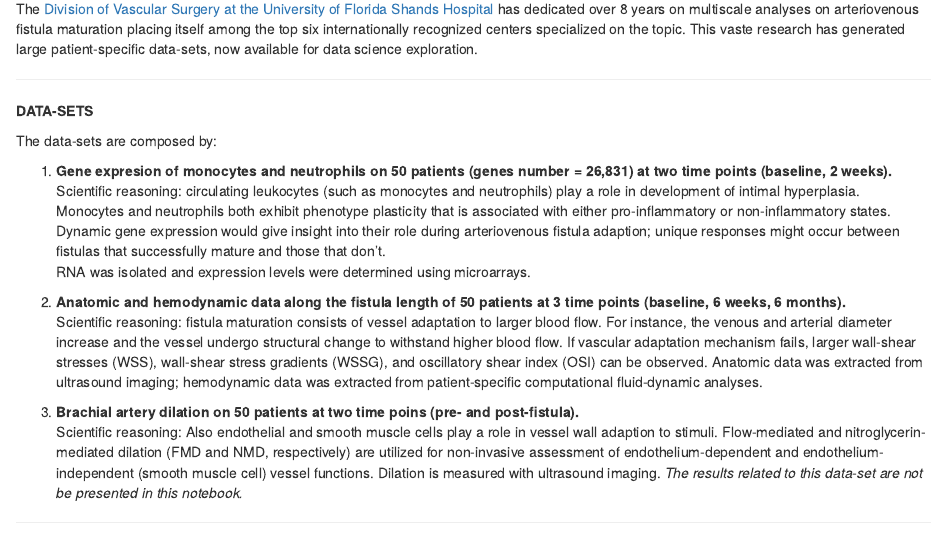
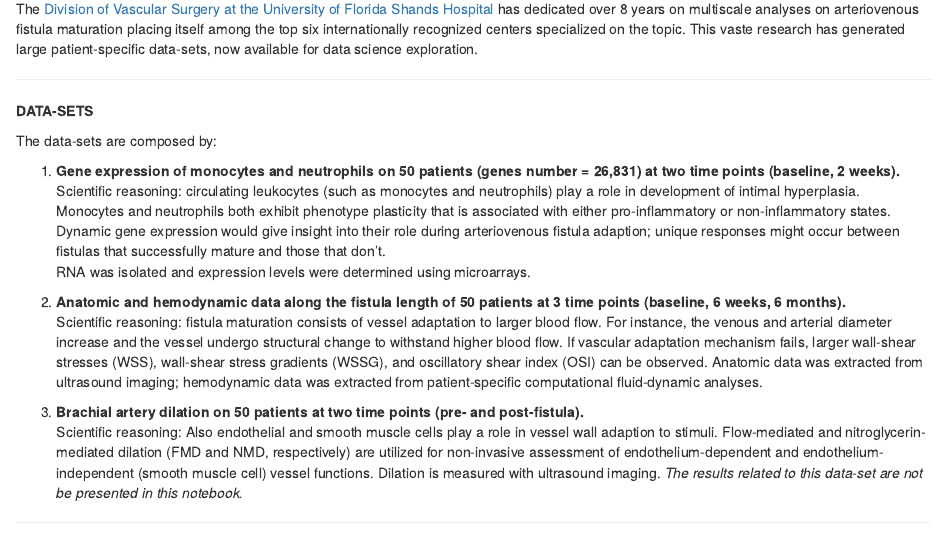
Before and after one commit to RosamariaTricarico/2019TDI, an R Markdown document (FISTULA.Rmd): the page in a window 1100 px wide, from 530 px down. Rendered offline with R 4.5, knitr and Pandoc, with nearby package versions; some code elsewhere in the file could not run offline; a font, style sheet, LaTeX package, included part or bibliography that could not be used is replaced or left out.

Commit message:
Add files via upload

```diff
--- a/FISTULA.Rmd
+++ b/FISTULA.Rmd
@@ -30,7 +30,7 @@ The [Division of Vascular Surgery at the University of Florida Shands Hospital](
 
 The data-sets are composed by:
 
-1. **Gene expresion of monocytes and neutrophils on 50 patients (genes number = 26,831) at two time points (baseline, 2 weeks).**
+1. **Gene expression of monocytes and neutrophils on 50 patients (genes number = 26,831) at two time points (baseline, 2 weeks).**
 Scientific reasoning: circulating leukocytes (such as monocytes and neutrophils) play a role in development of intimal hyperplasia. Monocytes and neutrophils both exhibit phenotype plasticity that is associated with either pro-inflammatory or non-inflammatory states. Dynamic gene expression would give insight into their role during arteriovenous fistula adaption; unique responses might occur between fistulas that successfully mature and those that don’t.
 RNA was isolated and expression levels were determined using microarrays.
 
@@ -39,7 +39,7 @@ RNA was isolated and expression levels were determined using microarrays.
 Scientific reasoning: fistula maturation consists of vessel adaptation to larger blood flow. For instance, the venous and arterial diameter increase and the vessel undergo structural change to withstand higher blood flow. If vascular adaptation mechanism fails, larger wall-shear stresses (WSS), wall-shear stress gradients (WSSG), and oscillatory shear index (OSI) can be observed.
 Anatomic data was extracted from ultrasound imaging; hemodynamic data was extracted from patient-specific computational fluid-dynamic analyses.
 
-3. **Brachial artery dilation on 50 patients at two time poins (pre- and post-fistula).**
+3. **Brachial artery dilation on 50 patients at two time points (pre- and post-fistula).**
 Scientific reasoning: Also endothelial and smooth muscle cells play a role in vessel wall adaption to stimuli. Flow-mediated and nitroglycerin-mediated dilation (FMD and NMD, respectively) are utilized for non-invasive assessment of endothelium-dependent and endothelium-independent (smooth muscle cell) vessel functions.
 Dilation is measured with ultrasound imaging.
 *The results related to this data-set are not be presented in this notebook.*
```
Also changed, not shown: FISTULA.Rmd (3 more changed lines).
